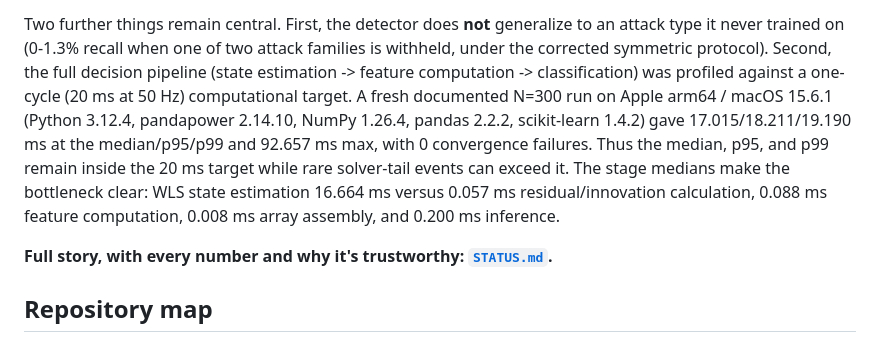
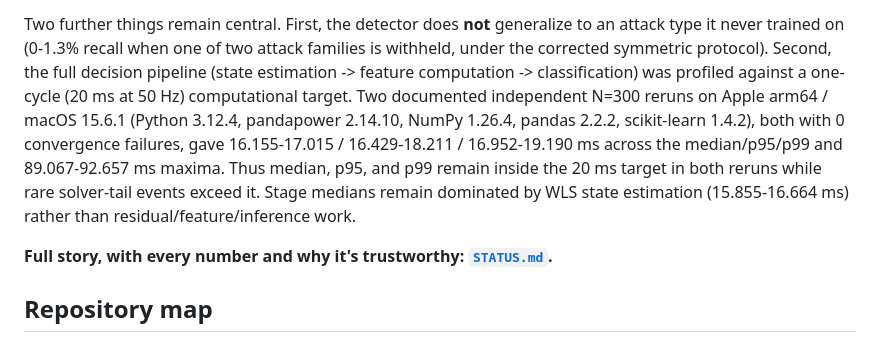
Before and after one commit to yagizsarapli/cyber-physical-grid-detection, a Markdown page: README.md, the part around the change. Rendered like a GitHub page.

Commit message:
Summarize repeated documented latency reruns

```diff
--- a/README.md
+++ b/README.md
@@ -127,15 +127,15 @@ generalize to an attack type it never trained on (0-1.3% recall when
 one of two attack families is withheld, under the corrected symmetric
 protocol). Second, the full decision pipeline (state estimation ->
 feature computation -> classification) was profiled against a
-one-cycle (20 ms at 50 Hz) computational target. A fresh documented
-N=300 run on Apple arm64 / macOS 15.6.1 (Python 3.12.4,
-pandapower 2.14.10, NumPy 1.26.4, pandas 2.2.2, scikit-learn 1.4.2)
-gave 17.015/18.211/19.190 ms at the median/p95/p99 and 92.657 ms max,
-with 0 convergence failures. Thus the median, p95, and p99 remain
-inside the 20 ms target while rare solver-tail events can exceed it.
-The stage medians make the bottleneck clear: WLS state estimation
-16.664 ms versus 0.057 ms residual/innovation calculation, 0.088 ms
-feature computation, 0.008 ms array assembly, and 0.200 ms inference.
+one-cycle (20 ms at 50 Hz) computational target. Two documented independent N=300 reruns on Apple arm64 / macOS
+15.6.1 (Python 3.12.4, pandapower 2.14.10, NumPy 1.26.4,
+pandas 2.2.2, scikit-learn 1.4.2), both with 0 convergence failures,
+gave 16.155-17.015 / 16.429-18.211 / 16.952-19.190 ms across the
+median/p95/p99 and 89.067-92.657 ms maxima. Thus median, p95, and p99
+remain inside the 20 ms target in both reruns while rare solver-tail
+events exceed it. Stage medians remain dominated by WLS state
+estimation (15.855-16.664 ms) rather than residual/feature/inference
+work.
 
 **Full story, with every number and why it's trustworthy: [`STATUS.md`](STATUS.md).**
 
```
